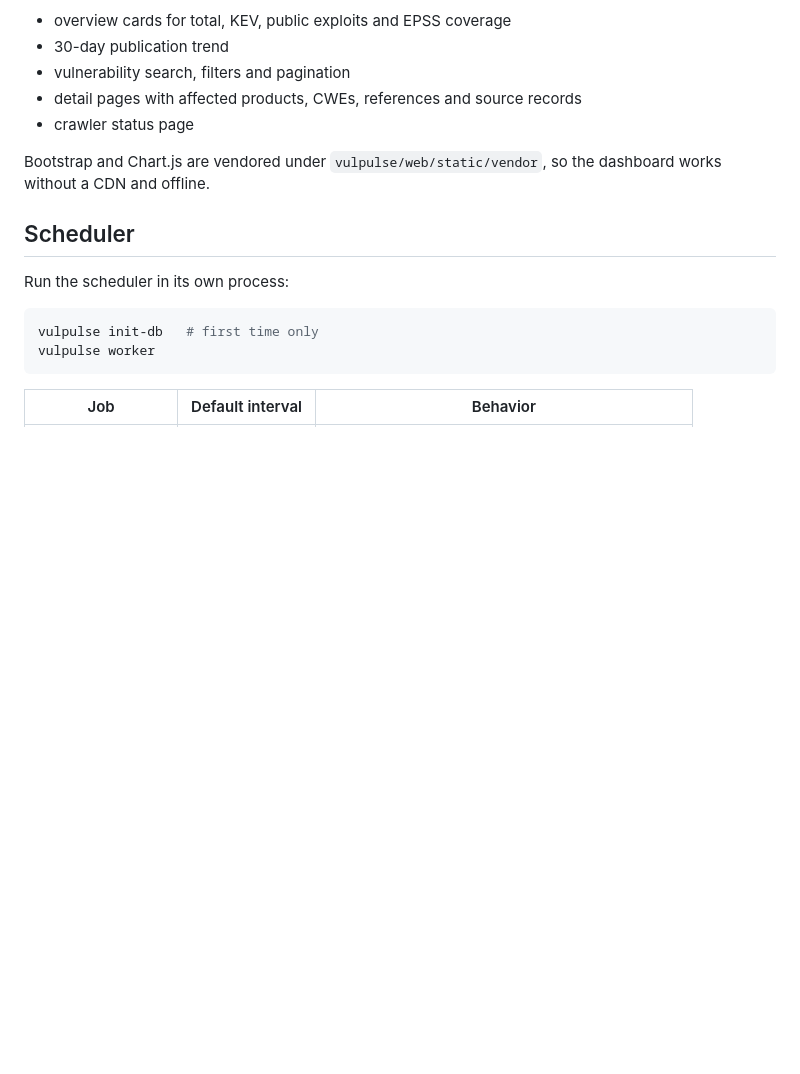
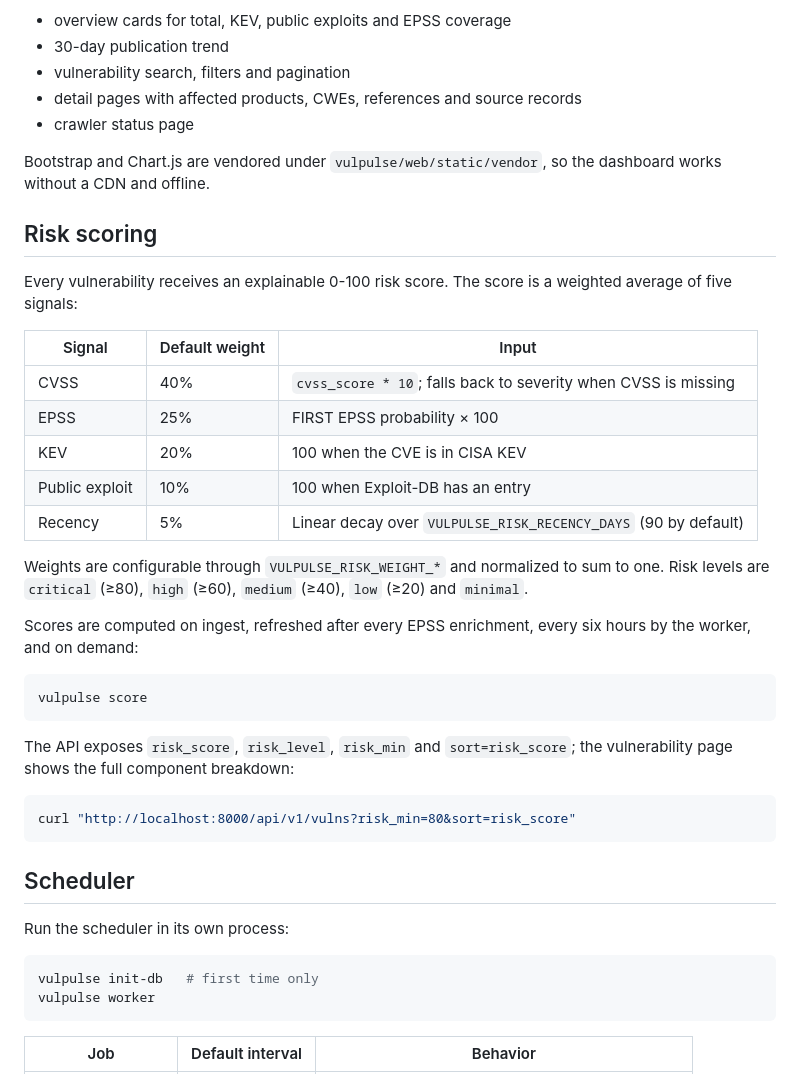
Before and after one commit to 1233223z/VulPulse, a Markdown page: README.md, the part around one of its changes. GitHub-like rendering; blank space fills up the shorter version.

````diff
--- a/README.md
+++ b/README.md
@@ -199,6 +201,37 @@ The same process serves the dashboard at `http://localhost:8000/`:
 
 Bootstrap and Chart.js are vendored under `vulpulse/web/static/vendor`, so the
 dashboard works without a CDN and offline.
+
+## Risk scoring
+
+Every vulnerability receives an explainable 0-100 risk score. The score is a
+weighted average of five signals:
+
+| Signal | Default weight | Input |
+|---|---|---|
+| CVSS | 40% | `cvss_score * 10`; falls back to severity when CVSS is missing |
+| EPSS | 25% | FIRST EPSS probability × 100 |
+| KEV | 20% | 100 when the CVE is in CISA KEV |
+| Public exploit | 10% | 100 when Exploit-DB has an entry |
+| Recency | 5% | Linear decay over `VULPULSE_RISK_RECENCY_DAYS` (90 by default) |
+
+Weights are configurable through `VULPULSE_RISK_WEIGHT_*` and normalized to sum
+to one. Risk levels are `critical` (≥80), `high` (≥60), `medium` (≥40), `low`
+(≥20) and `minimal`.
+
+Scores are computed on ingest, refreshed after every EPSS enrichment, every six
+hours by the worker, and on demand:
+
+```bash
+vulpulse score
+```
+
+The API exposes `risk_score`, `risk_level`, `risk_min` and `sort=risk_score`;
+the vulnerability page shows the full component breakdown:
+
+```bash
+curl "http://localhost:8000/api/v1/vulns?risk_min=80&sort=risk_score"
+```
 
 ## Scheduler
 
````
Also changed, not shown: other parts of README.md (+8 -6 lines), CHANGELOG.md (+15 -0 lines), docs/detail.png (added), 2 other files.
